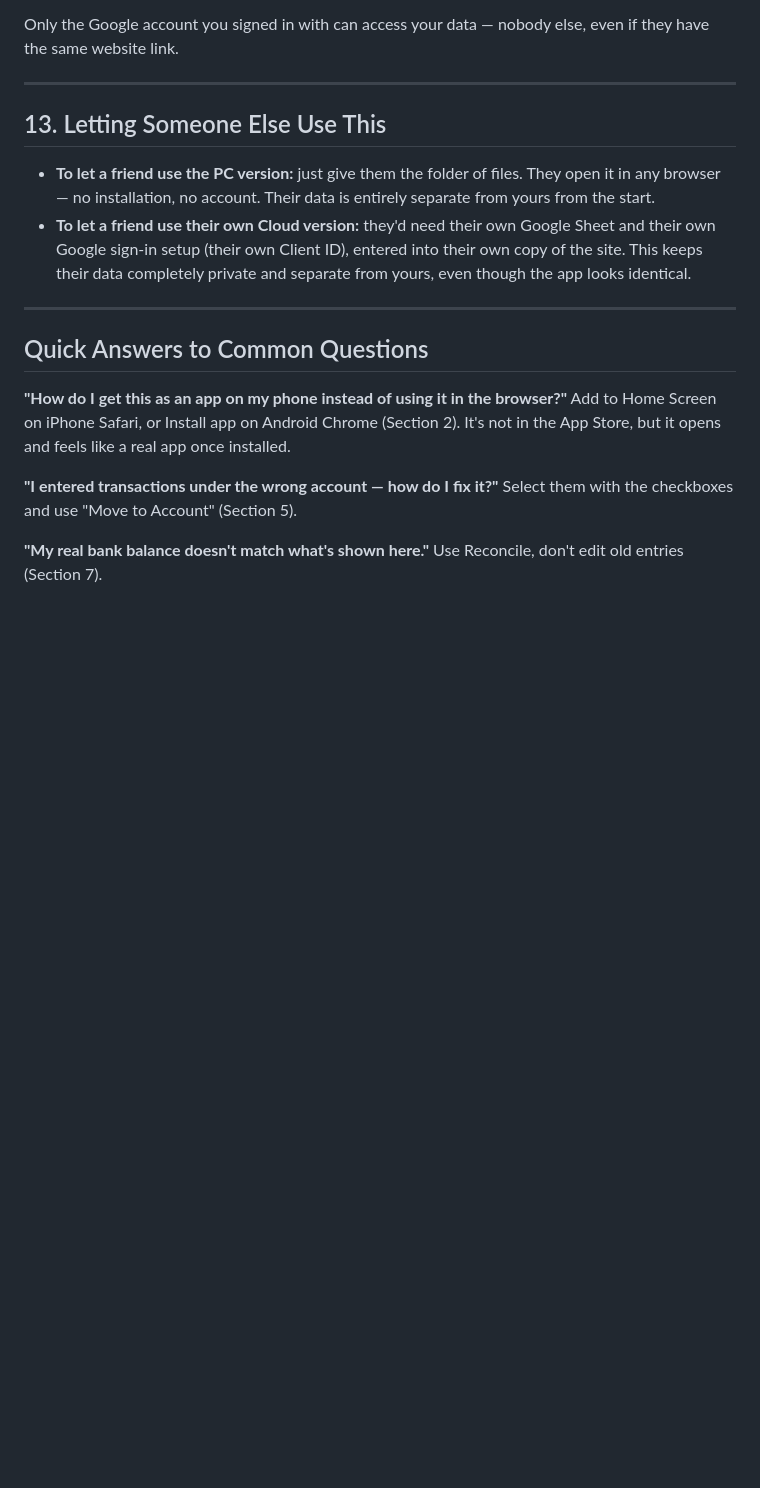
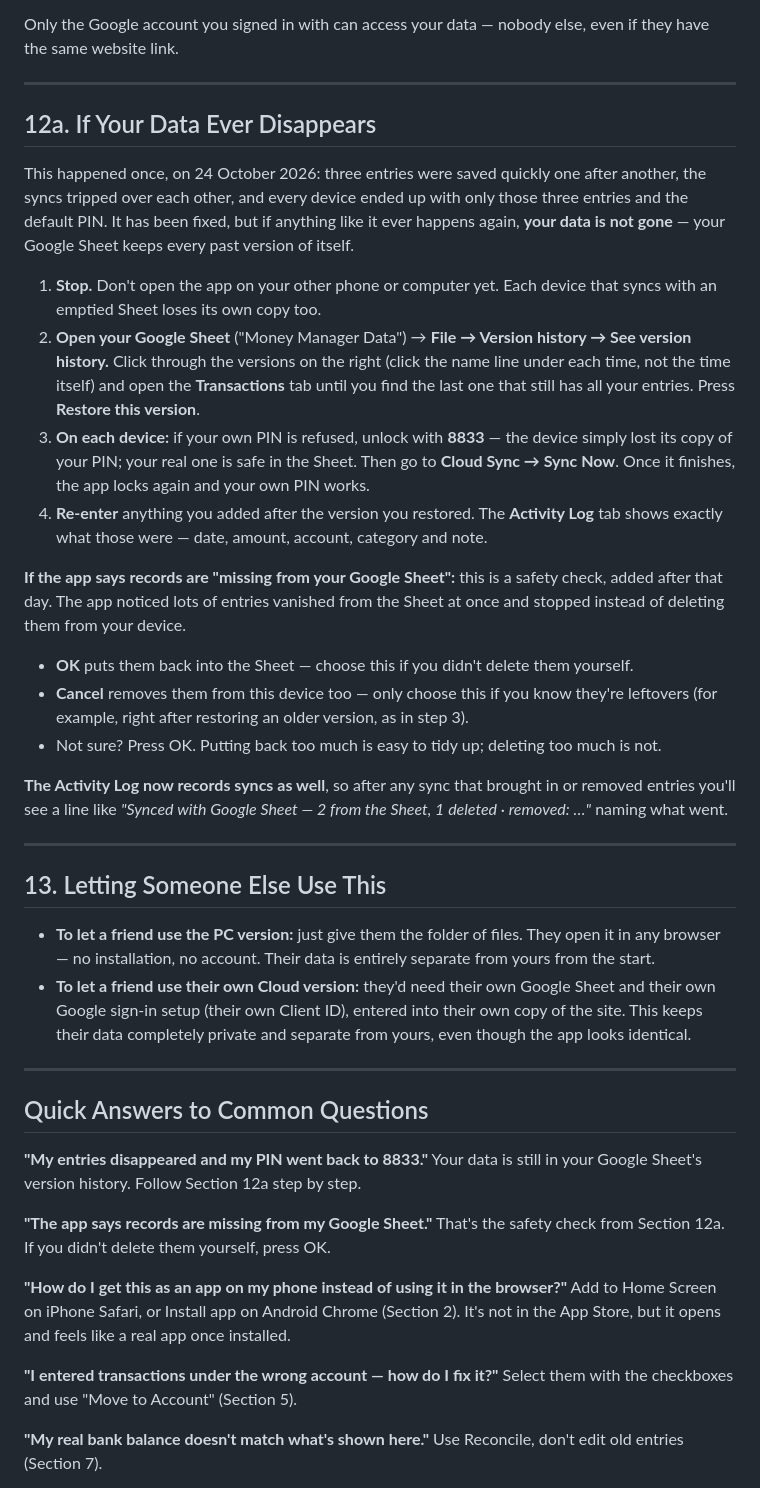
Before and after one commit to mudassar-shah/money-manager-cloud, a Markdown page: USER_MANUAL.md, the part around the change. Rendered like a GitHub page; blank space fills up the shorter version.

```diff
--- a/USER_MANUAL.md
+++ b/USER_MANUAL.md
@@ -506,6 +506,24 @@ Only the Google account you signed in with can access your data — nobody else,
 
 ---
 
+## 12a. If Your Data Ever Disappears
+
+This happened once, on 24 October 2026: three entries were saved quickly one after another, the syncs tripped over each other, and every device ended up with only those three entries and the default PIN. It has been fixed, but if anything like it ever happens again, **your data is not gone** — your Google Sheet keeps every past version of itself.
+
+1. **Stop.** Don't open the app on your other phone or computer yet. Each device that syncs with an emptied Sheet loses its own copy too.
+2. **Open your Google Sheet** ("Money Manager Data") → **File → Version history → See version history.** Click through the versions on the right (click the name line under each time, not the time itself) and open the **Transactions** tab until you find the last one that still has all your entries. Press **Restore this version**.
+3. **On each device:** if your own PIN is refused, unlock with **8833** — the device simply lost its copy of your PIN; your real one is safe in the Sheet. Then go to **Cloud Sync → Sync Now**. Once it finishes, the app locks again and your own PIN works.
+4. **Re-enter** anything you added after the version you restored. The **Activity Log** tab shows exactly what those were — date, amount, account, category and note.
+
+**If the app says records are "missing from your Google Sheet":** this is a safety check, added after that day. The app noticed lots of entries vanished from the Sheet at once and stopped instead of deleting them from your device.
+- **OK** puts them back into the Sheet — choose this if you didn't delete them yourself.
+- **Cancel** removes them from this device too — only choose this if you know they're leftovers (for example, right after restoring an older version, as in step 3).
+- Not sure? Press OK. Putting back too much is easy to tidy up; deleting too much is not.
+
+**The Activity Log now records syncs as well**, so after any sync that brought in or removed entries you'll see a line like *"Synced with Google Sheet — 2 from the Sheet, 1 deleted · removed: …"* naming what went.
+
+---
+
 ## 13. Letting Someone Else Use This
 
 - **To let a friend use the PC version:** just give them the folder of files. They open it in any browser — no installation, no account. Their data is entirely separate from yours from the start.
@@ -514,6 +532,12 @@ Only the Google account you signed in with can access your data — nobody else,
 ---
 
 ## Quick Answers to Common Questions
+
+**"My entries disappeared and my PIN went back to 8833."**
+Your data is still in your Google Sheet's version history. Follow Section 12a step by step.
+
+**"The app says records are missing from my Google Sheet."**
+That's the safety check from Section 12a. If you didn't delete them yourself, press OK.
 
 **"How do I get this as an app on my phone instead of using it in the browser?"**
 Add to Home Screen on iPhone Safari, or Install app on Android Chrome (Section 2). It's not in the App Store, but it opens and feels like a real app once installed.
```
Also changed, not shown: DOCUMENTATION.md (+9 -2 lines).
